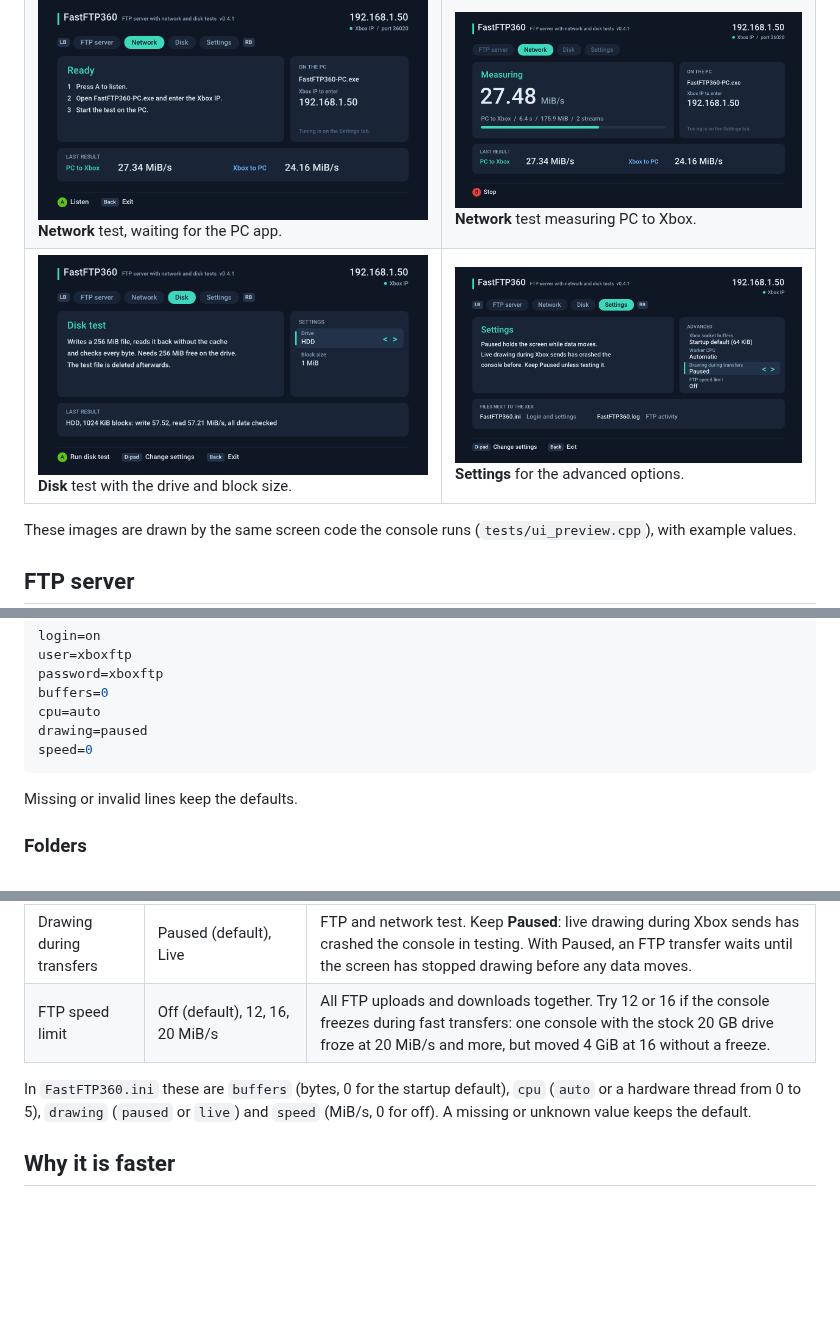
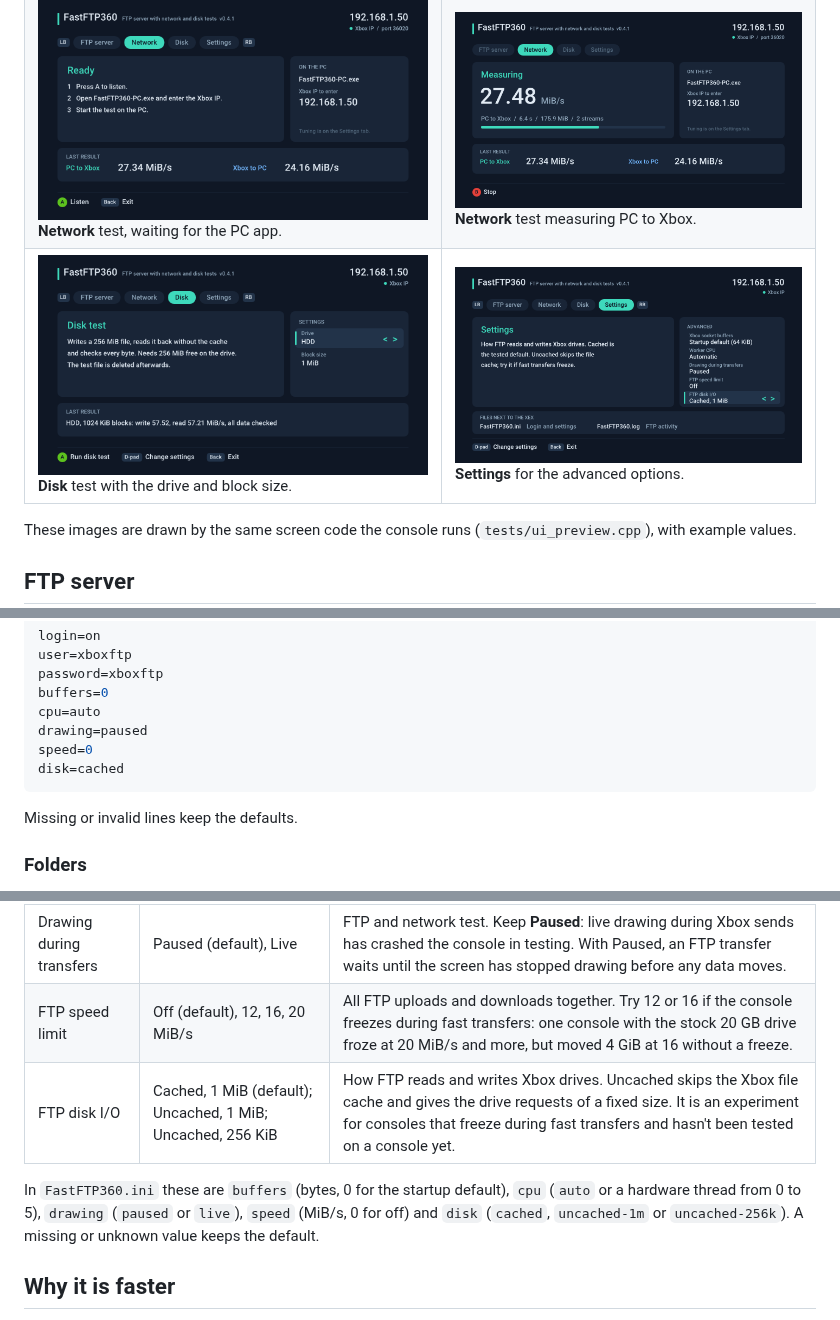
Before and after one commit to marcusisdahl/FastFTP360, a Markdown page: README.md, 3 parts joined by grey strips. Rendered like a GitHub page; pictures changed too: docs/images/screen-settings.png; blank space fills up the shorter version.

````diff
--- a/README.md
+++ b/README.md
@@ -84,6 +84,7 @@ buffers=0
 cpu=auto
 drawing=paused
 speed=0
+disk=cached
 ```
 
 Missing or invalid lines keep the defaults.
@@ -157,8 +158,9 @@ The **Settings** tab holds options most people never need. While stopped, **D-pa
 | Worker CPU | Automatic, hardware thread 0 to 5 | Network test streams and FTP sessions. USB network work runs on hardware thread 2. |
 | Drawing during transfers | Paused (default), Live | FTP and network test. Keep **Paused**: live drawing during Xbox sends has crashed the console in testing. With Paused, an FTP transfer waits until the screen has stopped drawing before any data moves. |
 | FTP speed limit | Off (default), 12, 16, 20 MiB/s | All FTP uploads and downloads together. Try 12 or 16 if the console freezes during fast transfers: one console with the stock 20 GB drive froze at 20 MiB/s and more, but moved 4 GiB at 16 without a freeze. |
+| FTP disk I/O | Cached, 1 MiB (default); Uncached, 1 MiB; Uncached, 256 KiB | How FTP reads and writes Xbox drives. Uncached skips the Xbox file cache and gives the drive requests of a fixed size. It is an experiment for consoles that freeze during fast transfers and hasn't been tested on a console yet. |
 
-In `FastFTP360.ini` these are `buffers` (bytes, 0 for the startup default), `cpu` (`auto` or a hardware thread from 0 to 5), `drawing` (`paused` or `live`) and `speed` (MiB/s, 0 for off). A missing or unknown value keeps the default.
+In `FastFTP360.ini` these are `buffers` (bytes, 0 for the startup default), `cpu` (`auto` or a hardware thread from 0 to 5), `drawing` (`paused` or `live`), `speed` (MiB/s, 0 for off) and `disk` (`cached`, `uncached-1m` or `uncached-256k`). A missing or unknown value keeps the default.
 
 ## Why it is faster
 
````
Also changed, not shown: CHANGELOG.md (+2 -1 lines), 9 other files.
